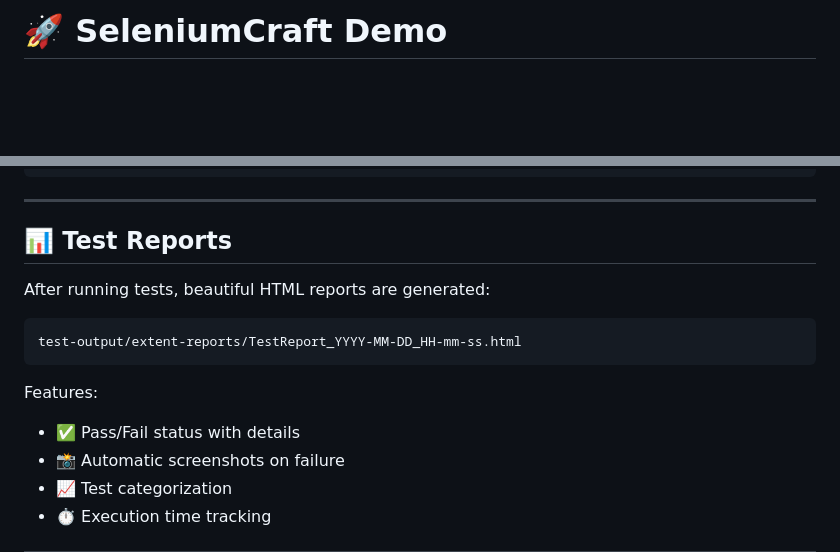
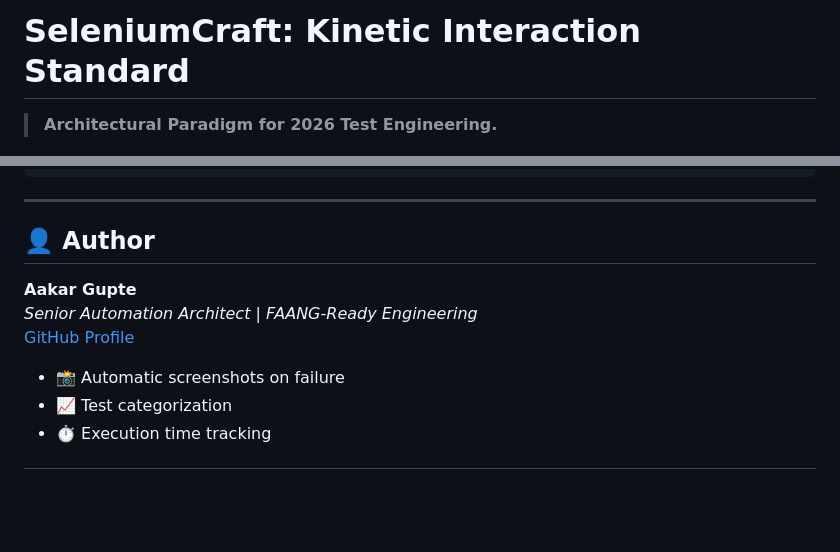
Before and after one commit to kabir26490/Selenium-Craft-Demo, a Markdown page: README.md, 2 parts joined by grey strips. Drawn GitHub-style; blank space fills up the shorter version.

````diff
--- a/README.md
+++ b/README.md
@@ -1,2 +1,3 @@
-# 🚀 SeleniumCraft Demo
+# SeleniumCraft: Kinetic Interaction Standard
+> **Architectural Paradigm for 2026 Test Engineering.**
 
@@ -88,16 +73,10 @@ open test-output/extent-reports/*.html
 
 ---
 
-## 📊 Test Reports
-
-After running tests, beautiful HTML reports are generated:
-
-```
-test-output/extent-reports/TestReport_YYYY-MM-DD_HH-mm-ss.html
-```
-
-Features:
-- ✅ Pass/Fail status with details
+## 👤 Author
+**Aakar Gupte**
+*Senior Automation Architect | FAANG-Ready Engineering*
+[GitHub Profile](https://github.com/kabir26490)
 - 📸 Automatic screenshots on failure
 - 📈 Test categorization
 - ⏱️ Execution time tracking
````
Also changed, not shown: other parts of README.md (+42 -58 lines).
